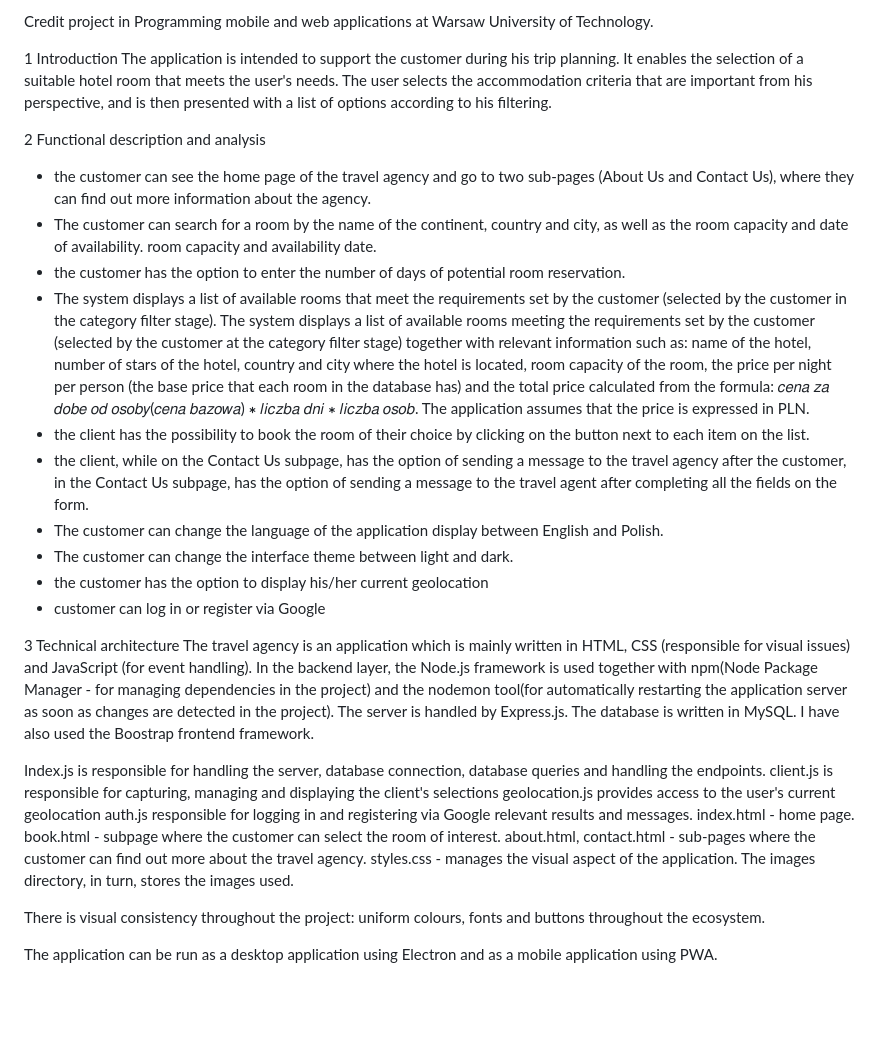
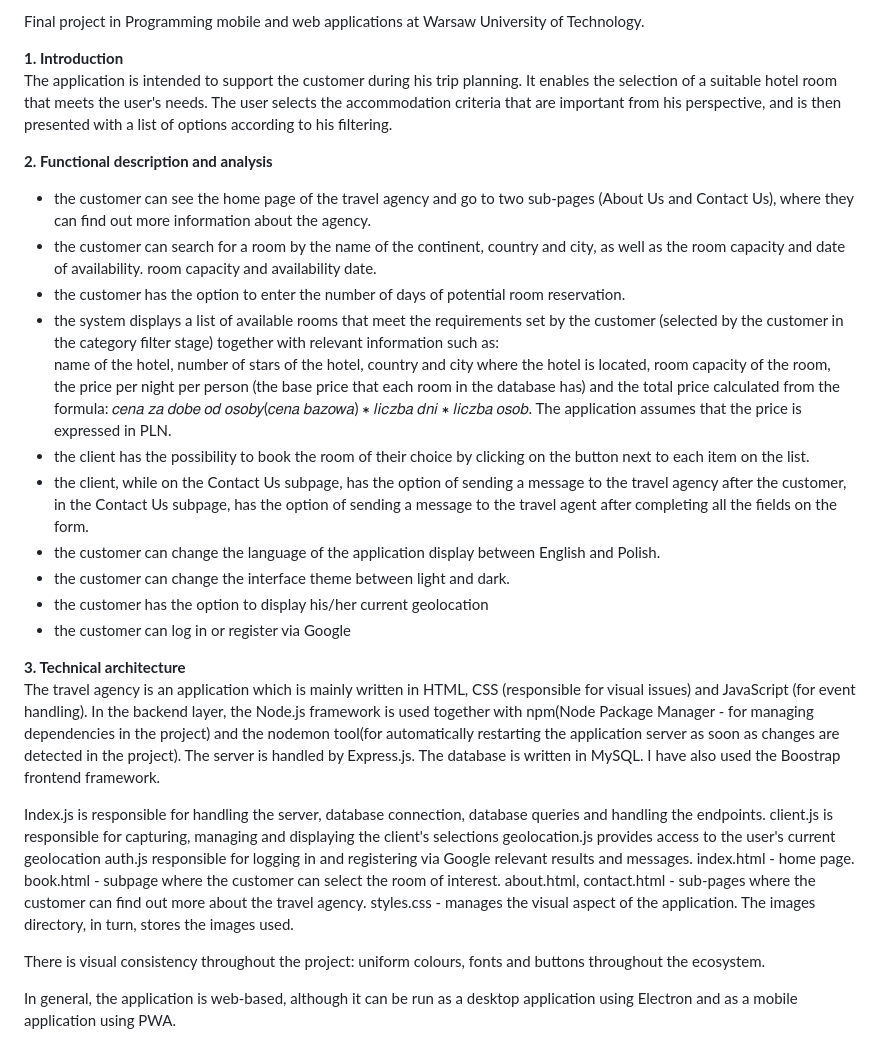
Before and after one commit to poryckig/Dream_Place, a Markdown page: README.md, the part around the change. GitHub-like rendering; blank space fills up the shorter version.

Commit message:
Minor changes in README.md

```diff
--- a/README.md
+++ b/README.md
@@ -1,27 +1,26 @@
-Credit project in Programming mobile and web applications at Warsaw University of Technology.
+Final project in Programming mobile and web applications at Warsaw University of Technology.
 
-1 Introduction
+**1. Introduction**
 The application is intended to support the customer during his trip planning. It enables the selection of a suitable hotel room that meets the user's needs. The user selects the accommodation criteria that are important from his perspective, and is then presented with a list of options according to his filtering.
 
-2 Functional description and analysis
+**2. Functional description and analysis**
 - the customer can see the home page of the travel agency and go to two sub-pages (About Us
 and Contact Us), where they can find out more information about the agency.
-- The customer can search for a room by the name of the continent, country and city, as well as the room capacity and date of availability.
+- the customer can search for a room by the name of the continent, country and city, as well as the room capacity and date of availability.
 room capacity and availability date.
 - the customer has the option to enter the number of days of potential room reservation.
-- The system displays a list of available rooms that meet the requirements set by the customer (selected by the customer in the category filter stage).
-The system displays a list of available rooms meeting the requirements set by the customer (selected by the customer at the category filter stage) together with relevant information such as:
+- the system displays a list of available rooms that meet the requirements set by the customer (selected by the customer in the category filter stage) together with relevant information such as:
 name of the hotel, number of stars of the hotel, country and city where the hotel is located, room capacity
 of the room, the price per night per person (the base price that each room in the database has) and the total price calculated from the formula: 𝑐𝑒𝑛𝑎 𝑧𝑎 𝑑𝑜𝑏𝑒 𝑜𝑑 𝑜𝑠𝑜𝑏𝑦(𝑐𝑒𝑛𝑎 𝑏𝑎𝑧𝑜𝑤𝑎) ∗ 𝑙𝑖𝑐𝑧𝑏𝑎 𝑑𝑛𝑖 ∗ 𝑙𝑖𝑐𝑧𝑏𝑎 𝑜𝑠𝑜𝑏. The application assumes that the price is expressed in PLN.
 - the client has the possibility to book the room of their choice by clicking on the button next to each item on the list.
 - the client, while on the Contact Us subpage, has the option of sending a message to the travel agency after
 the customer, in the Contact Us subpage, has the option of sending a message to the travel agent after completing all the fields on the form.
-- The customer can change the language of the application display between English and Polish.
-- The customer can change the interface theme between light and dark.
+- the customer can change the language of the application display between English and Polish.
+- the customer can change the interface theme between light and dark.
 - the customer has the option to display his/her current geolocation
-- customer can log in or register via Google
+- the customer can log in or register via Google
 
-3 Technical architecture
+**3. Technical architecture**
 The travel agency is an application which is mainly written in HTML,
 CSS (responsible for visual issues) and JavaScript (for event handling). In the backend layer, the Node.js framework is used together with npm(Node Package Manager - for managing dependencies in the project) and the nodemon tool(for automatically restarting the application server as soon as changes are detected in the project). The server is handled by Express.js. The database is written in
 MySQL. I have also used the Boostrap frontend framework.
@@ -41,4 +40,4 @@ The images directory, in turn, stores the images used.
 
 There is visual consistency throughout the project: uniform colours, fonts and buttons throughout the ecosystem.
 
-The application can be run as a desktop application using Electron and as a mobile application using PWA.
+In general, the application is web-based, although it can be run as a desktop application using Electron and as a mobile application using PWA.
```
